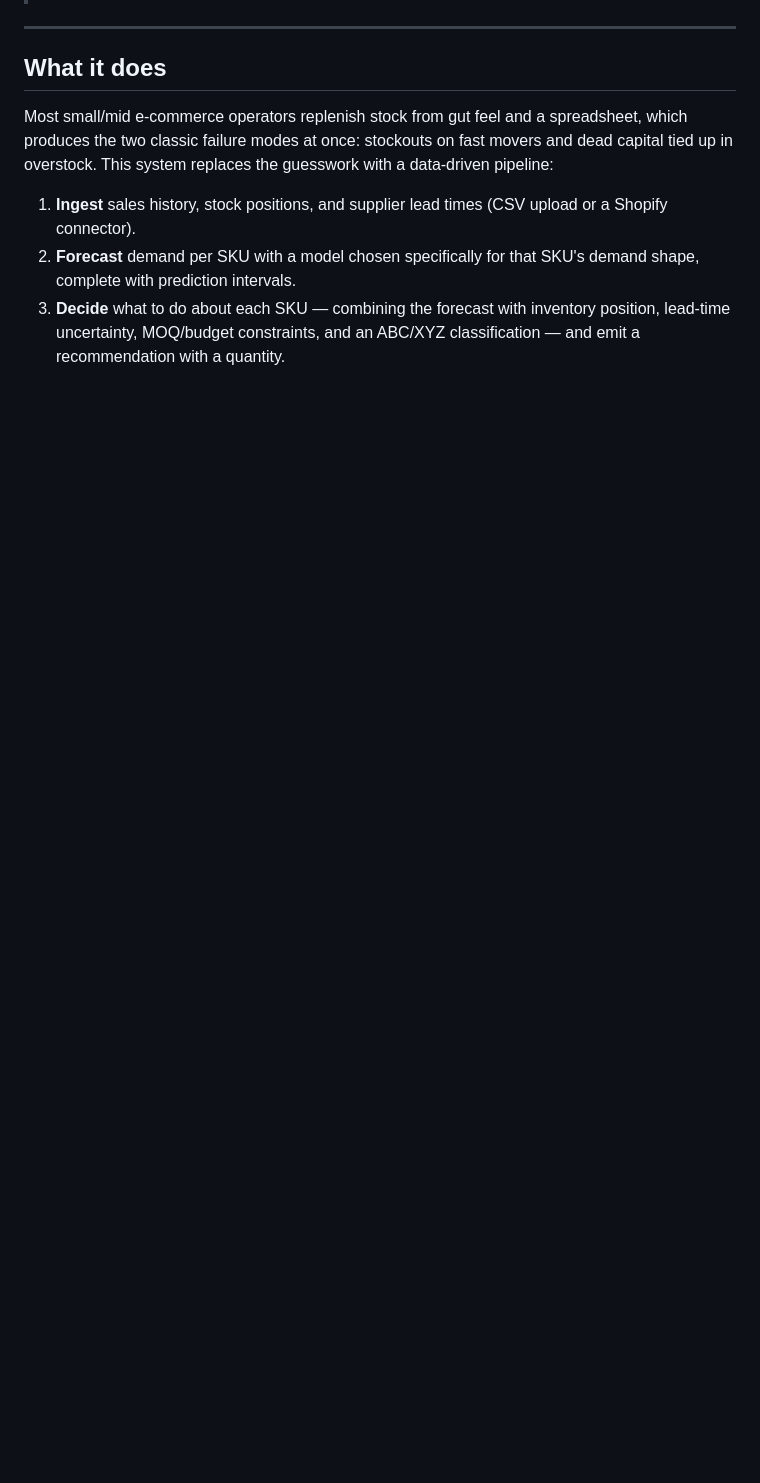
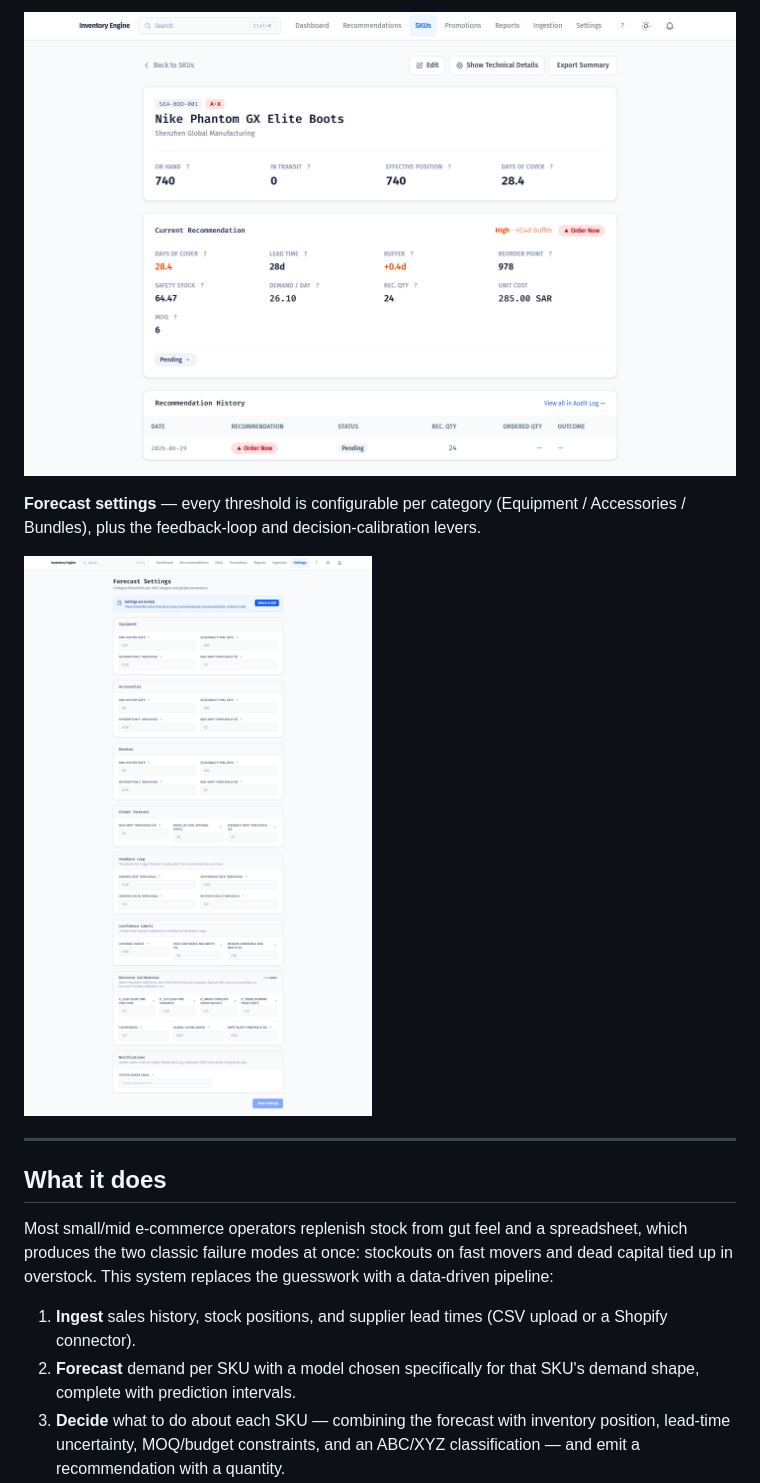
Before and after one commit to yosofelkhateeb/Inventory-Engine, a Markdown page: README.md, the part around one of its changes. Drawn GitHub-style; pictures changed too: docs/screenshots/settings.png (added), docs/screenshots/sku-detail.png (added); blank space fills up the shorter version.

```diff
--- a/README.md
+++ b/README.md
@@ -15,3 +30,8 @@ application that turns those forecasts into auditable `ORDER NOW` / `WATCH` /
+![SKU detail](docs/screenshots/sku-detail.png)
+
+**Forecast settings** — every threshold is configurable per category (Equipment / Accessories / Bundles), plus the feedback-loop and decision-calibration levers.
+
+![Forecast settings](docs/screenshots/settings.png)
 
 ---
 
```
Also changed, not shown: other parts of README.md (+15 -0 lines), docs/screenshots/dashboard-dark.png (added), docs/screenshots/dashboard.png (added), docs/screenshots/reports.png (added), 1 other file.
